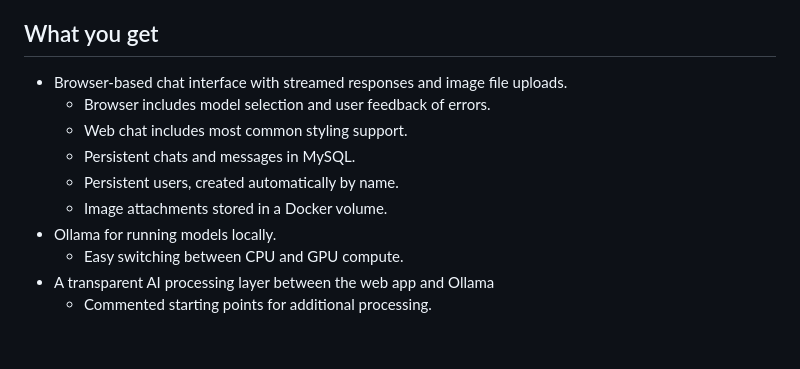
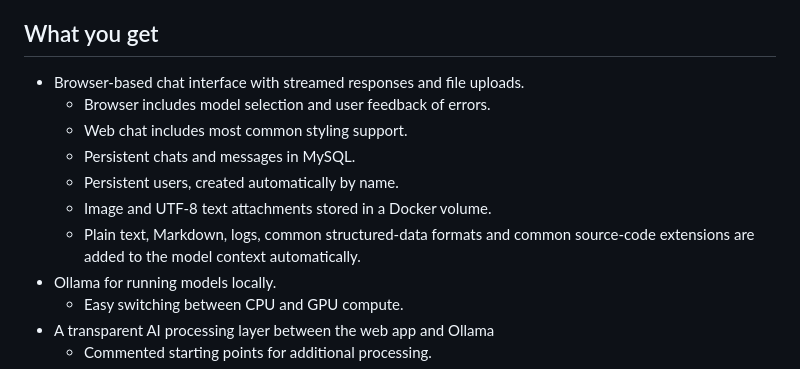
Before and after one commit to bigmonmulgrew/Local-LLM-project, a Markdown page: README.md, the part around the change. Drawn GitHub-style; blank space fills up the shorter version.

```diff
--- a/README.md
+++ b/README.md
@@ -8,12 +8,13 @@ The project is **production-shaped**, so configuration, lifecycle management, pe
 
 ## What you get
 
-- Browser-based chat interface with streamed responses and image file uploads.
+- Browser-based chat interface with streamed responses and file uploads.
     - Browser includes model selection and user feedback of errors.
     - Web chat includes most common styling support.
     - Persistent chats and messages in MySQL.
     - Persistent users, created automatically by name.
-    - Image attachments stored in a Docker volume.
+    - Image and UTF-8 text attachments stored in a Docker volume.
+    - Plain text, Markdown, logs, common structured-data formats and common source-code extensions are added to the model context automatically.
 - Ollama for running models locally.
     - Easy switching between CPU and GPU compute.
 - A transparent AI processing layer between the web app and Ollama
```
